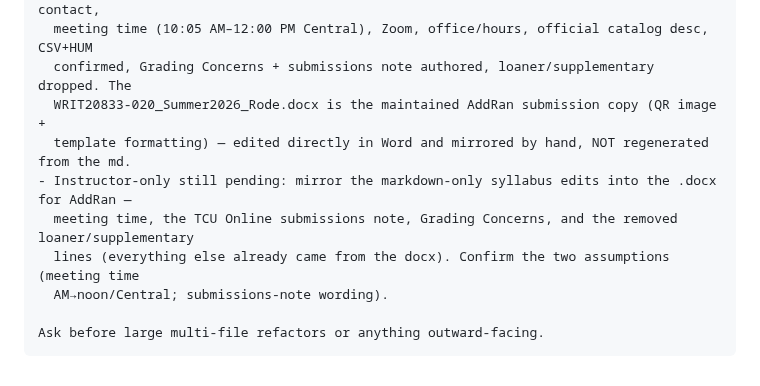
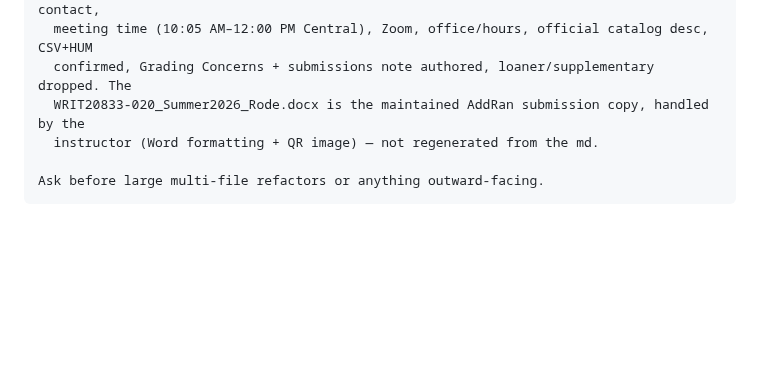
Before and after one commit to TCU-DCDA/WRIT20833_2026, a Markdown page: planning/NEXT_SESSION.md, the part around the change. Drawn GitHub-style; blank space fills up the shorter version.

Commit message:
Docs: drop the instructor-only AddRan/Word item from the handoff
The instructor is handling the .docx → AddRan submission directly, so it's no
longer tracked as a pending concern. Softened the syllabus notes in
NEXT_SESSION + WORKLOG to "handled by the instructor" rather than a to-do.

Co-Authored-By: Claude Opus 4.8 (1M context) <noreply@anthropic.com>

````diff
--- a/planning/NEXT_SESSION.md
+++ b/planning/NEXT_SESSION.md
@@ -73,12 +73,8 @@ Open items (pick one, or tell me which):
 - Syllabus: MARKDOWN fully filled (PR #18) — no [...] placeholders left. Section 020, contact,
   meeting time (10:05 AM–12:00 PM Central), Zoom, office/hours, official catalog desc, CSV+HUM
   confirmed, Grading Concerns + submissions note authored, loaner/supplementary dropped. The
-  WRIT20833-020_Summer2026_Rode.docx is the maintained AddRan submission copy (QR image +
-  template formatting) — edited directly in Word and mirrored by hand, NOT regenerated from the md.
-- Instructor-only still pending: mirror the markdown-only syllabus edits into the .docx for AddRan —
-  meeting time, the TCU Online submissions note, Grading Concerns, and the removed loaner/supplementary
-  lines (everything else already came from the docx). Confirm the two assumptions (meeting time
-  AM→noon/Central; submissions-note wording).
+  WRIT20833-020_Summer2026_Rode.docx is the maintained AddRan submission copy, handled by the
+  instructor (Word formatting + QR image) — not regenerated from the md.
 
 Ask before large multi-file refactors or anything outward-facing.
 ```
````
Also changed, not shown: planning/WORKLOG.md (+1 -3 lines).
